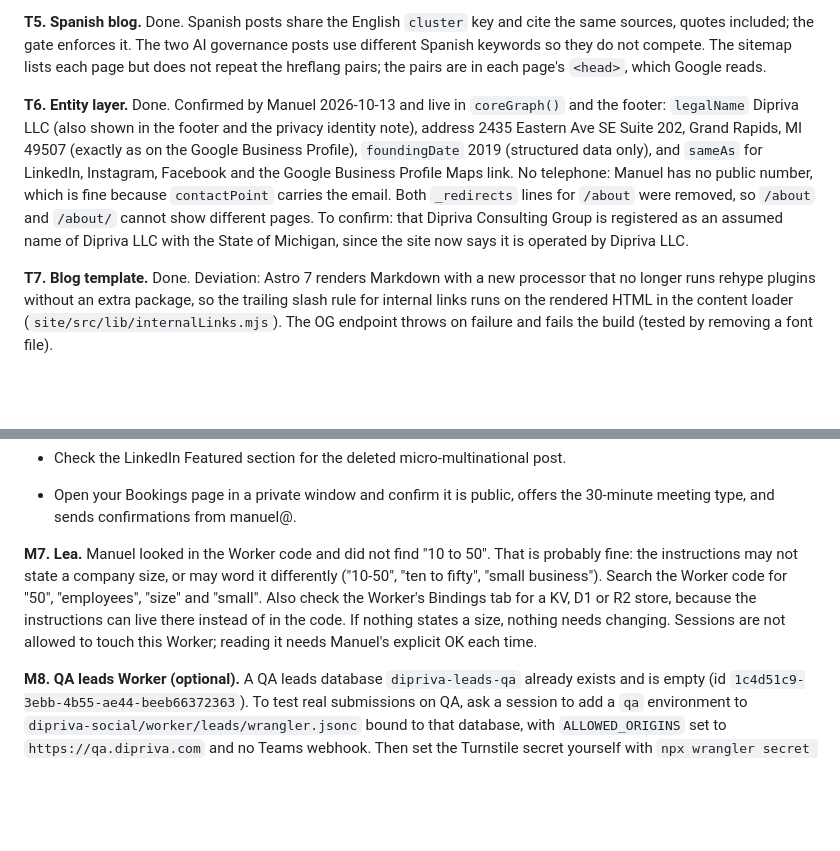
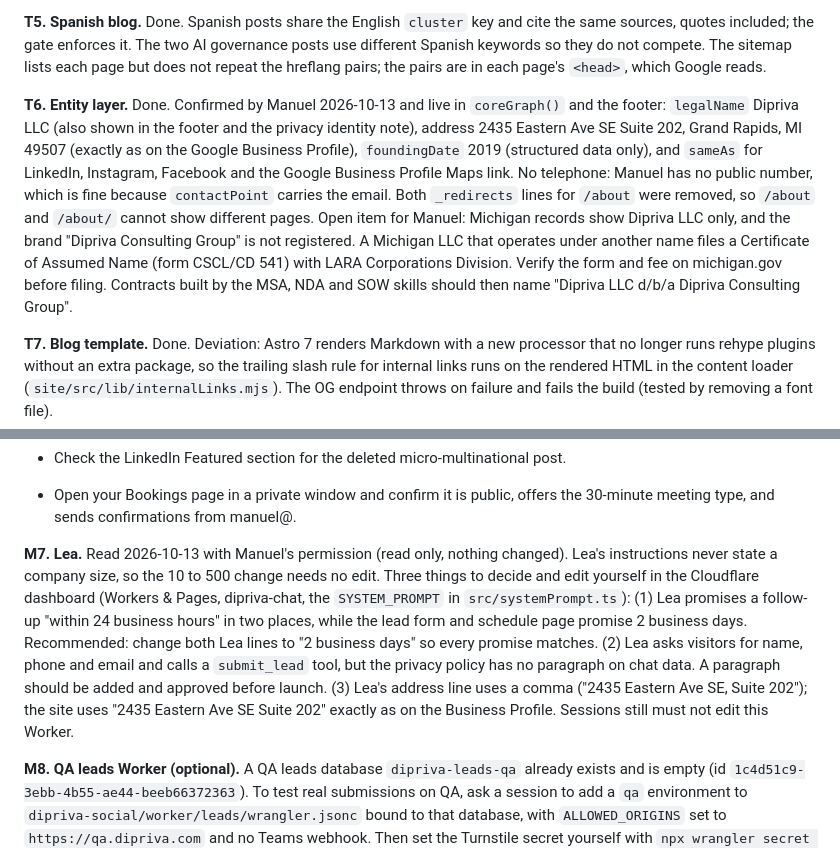
Before and after one commit to mdipresreyes-lab/dipriva-website, a Markdown page: docs/HANDOFF.md, 2 parts joined by grey strips. Drawn GitHub-style; blank space fills up the shorter version.

Commit message:
Record the Lea review and the Michigan assumed-name item in the handoff
Co-Authored-By: Claude Sonnet 5.5 <noreply@anthropic.com>
Claude-Session: https://claude.ai/code/session_01WwRsRc69x22v8WnjgouuKm

```diff
--- a/docs/HANDOFF.md
+++ b/docs/HANDOFF.md
@@ -118,7 +118,7 @@ Updated 2026-10-13, end of the completion session (tasks T1 to T8). Branch `rede
 
 **T5. Spanish blog.** Done. Spanish posts share the English `cluster` key and cite the same sources, quotes included; the gate enforces it. The two AI governance posts use different Spanish keywords so they do not compete. The sitemap lists each page but does not repeat the hreflang pairs; the pairs are in each page's `<head>`, which Google reads.
 
-**T6. Entity layer.** Done. Confirmed by Manuel 2026-10-13 and live in `coreGraph()` and the footer: `legalName` Dipriva LLC (also shown in the footer and the privacy identity note), address 2435 Eastern Ave SE Suite 202, Grand Rapids, MI 49507 (exactly as on the Google Business Profile), `foundingDate` 2019 (structured data only), and `sameAs` for LinkedIn, Instagram, Facebook and the Google Business Profile Maps link. No telephone: Manuel has no public number, which is fine because `contactPoint` carries the email. Both `_redirects` lines for `/about` were removed, so `/about` and `/about/` cannot show different pages. To confirm: that Dipriva Consulting Group is registered as an assumed name of Dipriva LLC with the State of Michigan, since the site now says it is operated by Dipriva LLC.
+**T6. Entity layer.** Done. Confirmed by Manuel 2026-10-13 and live in `coreGraph()` and the footer: `legalName` Dipriva LLC (also shown in the footer and the privacy identity note), address 2435 Eastern Ave SE Suite 202, Grand Rapids, MI 49507 (exactly as on the Google Business Profile), `foundingDate` 2019 (structured data only), and `sameAs` for LinkedIn, Instagram, Facebook and the Google Business Profile Maps link. No telephone: Manuel has no public number, which is fine because `contactPoint` carries the email. Both `_redirects` lines for `/about` were removed, so `/about` and `/about/` cannot show different pages. Open item for Manuel: Michigan records show Dipriva LLC only, and the brand "Dipriva Consulting Group" is not registered. A Michigan LLC that operates under another name files a Certificate of Assumed Name (form CSCL/CD 541) with LARA Corporations Division. Verify the form and fee on michigan.gov before filing. Contracts built by the MSA, NDA and SOW skills should then name "Dipriva LLC d/b/a Dipriva Consulting Group".
 
 **T7. Blog template.** Done. Deviation: Astro 7 renders Markdown with a new processor that no longer runs rehype plugins without an extra package, so the trailing slash rule for internal links runs on the rendered HTML in the content loader (`site/src/lib/internalLinks.mjs`). The OG endpoint throws on failure and fails the build (tested by removing a font file).
 
@@ -172,7 +172,7 @@ In Cloudflare, open Zero Trust, then Access, Applications, Add, Self-hosted. Set
 - Check the LinkedIn Featured section for the deleted micro-multinational post.
 - Open your Bookings page in a private window and confirm it is public, offers the 30-minute meeting type, and sends confirmations from manuel@.
 
-**M7. Lea.** Manuel looked in the Worker code and did not find "10 to 50". That is probably fine: the instructions may not state a company size, or may word it differently ("10-50", "ten to fifty", "small business"). Search the Worker code for "50", "employees", "size" and "small". Also check the Worker's Bindings tab for a KV, D1 or R2 store, because the instructions can live there instead of in the code. If nothing states a size, nothing needs changing. Sessions are not allowed to touch this Worker; reading it needs Manuel's explicit OK each time.
+**M7. Lea.** Read 2026-10-13 with Manuel's permission (read only, nothing changed). Lea's instructions never state a company size, so the 10 to 500 change needs no edit. Three things to decide and edit yourself in the Cloudflare dashboard (Workers & Pages, dipriva-chat, the `SYSTEM_PROMPT` in `src/systemPrompt.ts`): (1) Lea promises a follow-up "within 24 business hours" in two places, while the lead form and schedule page promise 2 business days. Recommended: change both Lea lines to "2 business days" so every promise matches. (2) Lea asks visitors for name, phone and email and calls a `submit_lead` tool, but the privacy policy has no paragraph on chat data. A paragraph should be added and approved before launch. (3) Lea's address line uses a comma ("2435 Eastern Ave SE, Suite 202"); the site uses "2435 Eastern Ave SE Suite 202" exactly as on the Business Profile. Sessions still must not edit this Worker.
 
 **M8. QA leads Worker (optional).** A QA leads database `dipriva-leads-qa` already exists and is empty (id `1c4d51c9-3ebb-4b55-ae44-beeb66372363`). To test real submissions on QA, ask a session to add a `qa` environment to `dipriva-social/worker/leads/wrangler.jsonc` bound to that database, with `ALLOWED_ORIGINS` set to `https://qa.dipriva.com` and no Teams webhook. Then set the Turnstile secret yourself with `npx wrangler secret put TURNSTILE_SECRET --env qa`, using Cloudflare's public test secret `1x0000000000000000000000000000000AA`.
 
```
